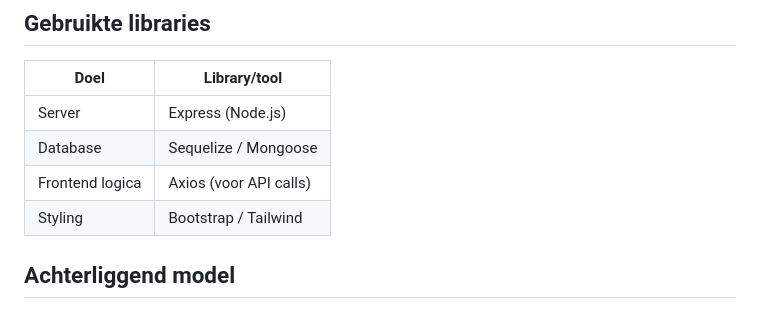
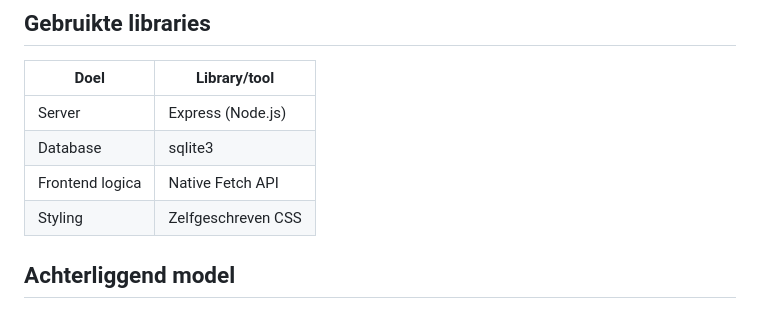
Before and after one commit to Noredhondt/ProjectNore, a Markdown page: README.md, the part around the change. GitHub-like rendering.

```diff
--- a/README.md
+++ b/README.md
@@ -39,9 +39,9 @@ Dit project is een webapplicatie die gepersonaliseerde muziekaanbevelingen doet
 | Doel            | Library/tool           |
 | --------------- | ---------------------- |
 | Server          | Express (Node.js)      |
-| Database        | Sequelize / Mongoose   |
-| Frontend logica | Axios (voor API calls) |
-| Styling         | Bootstrap / Tailwind   |
+| Database        | sqlite3
+| Frontend logica | Native Fetch API |
+| Styling         | Zelfgeschreven CSS  |
 
 
 
```
